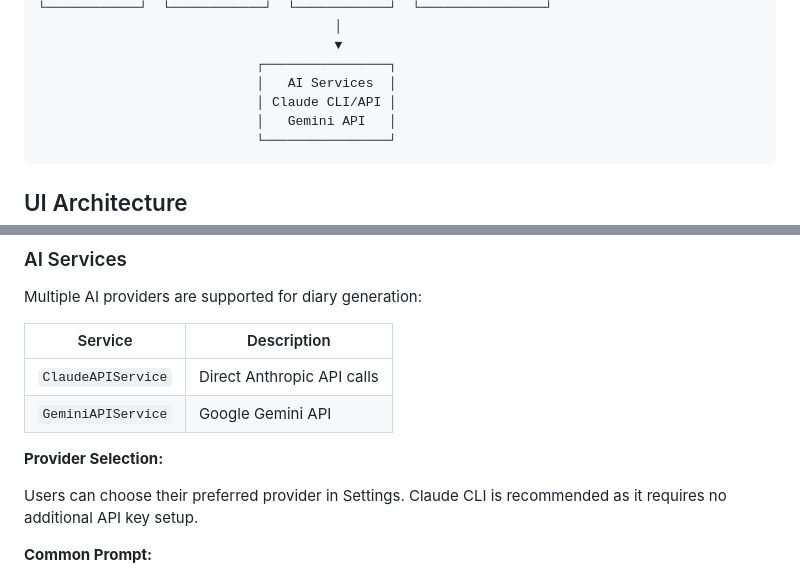
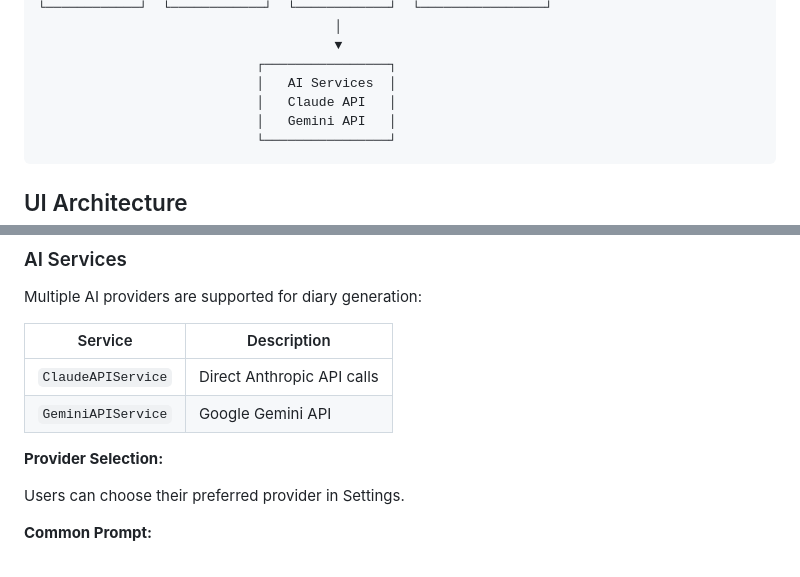
Before and after one commit to Saqoosha/CCDiary, a Markdown page: docs/ARCHITECTURE.md, 2 parts joined by grey strips. GitHub-like rendering.

````diff
--- a/docs/ARCHITECTURE.md
+++ b/docs/ARCHITECTURE.md
@@ -30,7 +30,7 @@ CCDiary is a macOS app that analyzes Claude Code conversation history and genera
                                       ▼
                             ┌────────────────┐
                             │   AI Services  │
-                            │ Claude CLI/API │
+                            │   Claude API   │
                             │   Gemini API   │
                             └────────────────┘
 ```
@@ -192,7 +192,7 @@ Multiple AI providers are supported for diary generation:
 
 **Provider Selection:**
 
-Users can choose their preferred provider in Settings. Claude CLI is recommended as it requires no additional API key setup.
+Users can choose their preferred provider in Settings.
 
 **Common Prompt:**
 
````
Also changed, not shown: README.ja.md (+2 -3 lines), README.md (+2 -3 lines).
